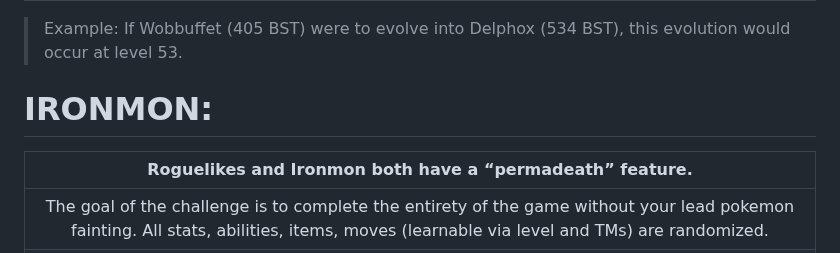
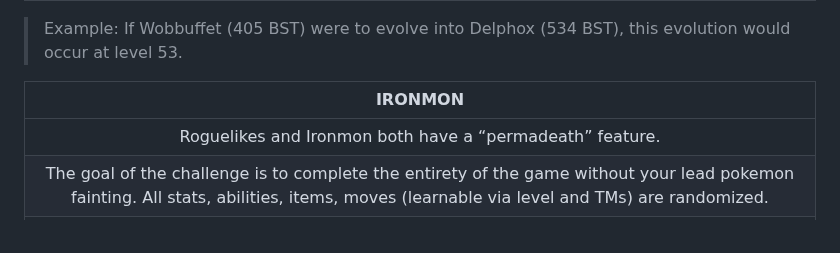
Before and after one commit to TakeJoshyy/Roguemon, a Markdown page: README.md, the part around the change. GitHub-like rendering.

```diff
--- a/README.md
+++ b/README.md
@@ -16,9 +16,9 @@
 | In FRLG Natdex, all pokemon with a BST less than or equal to 450 that normally would not evolve are given a new evolution, in order to ensure that you can end up with something reasonably strong. This evolution will occur at the level of the BST of the evolution divided by 10. |
 > Example: If Wobbuffet (405 BST) were to evolve into Delphox (534 BST), this evolution would occur at level 53.
 
-# IRONMON:
-| **Roguelikes and Ironmon both have a “permadeath” feature.** |
+| **IRONMON** |
 | :--------------------: |
+| Roguelikes and Ironmon both have a “permadeath” feature. |
 | The goal of the challenge is to complete the entirety of the game without your lead pokemon fainting. All stats, abilities, items, moves (learnable via level and TMs) are randomized. |
 | Unlike Ironmon, evolutions in RogueMON will SHARE BST distribution AND ability. Any additional BST from the evolution will be *randomly* distributed ON TOP of the previous mons. |
 > Example:Charmander evolves into Combusken. The SPD gets a slight buff from the additional base stats where the DEF got nothing. Both have Mold Breaker.
```
